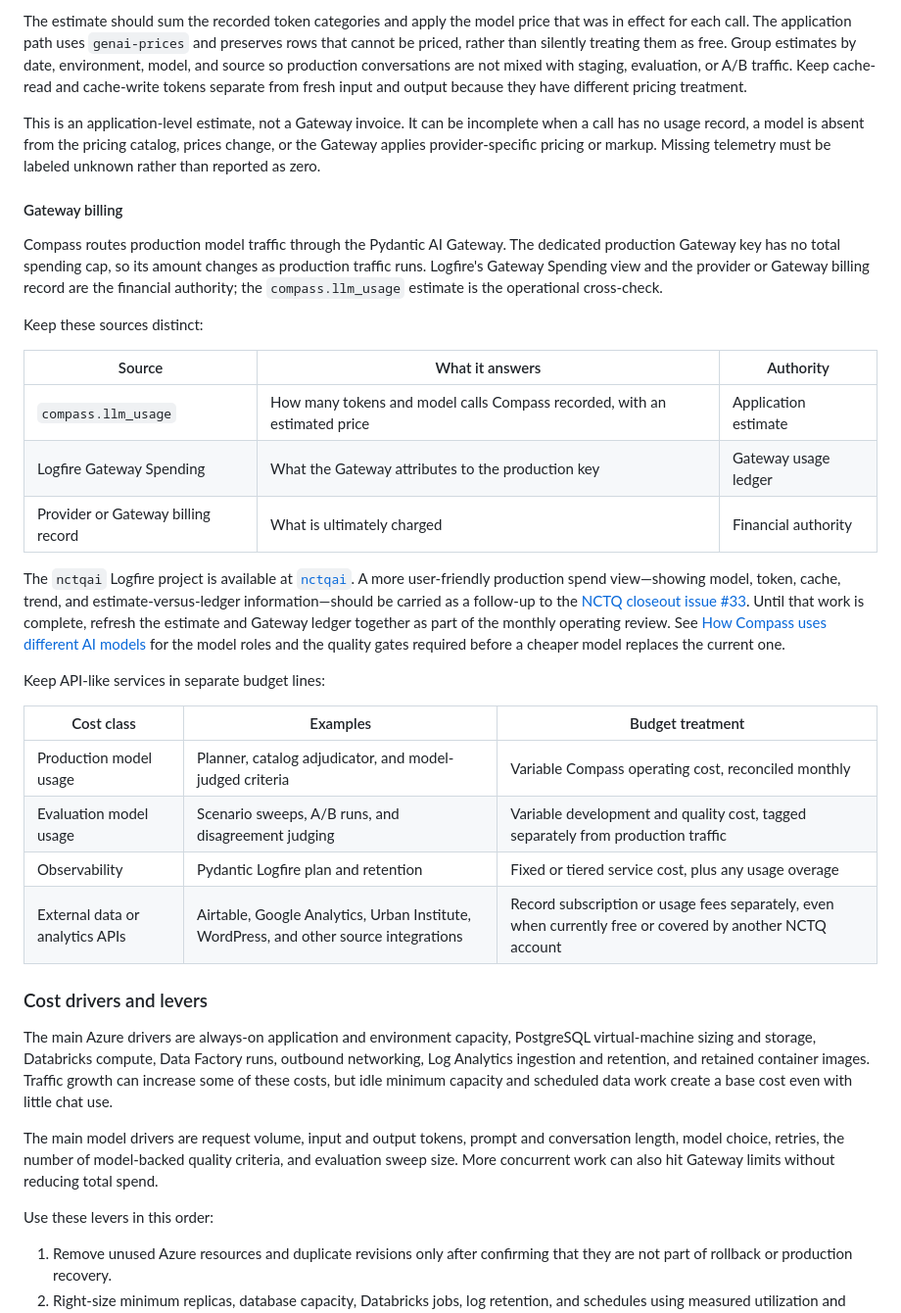
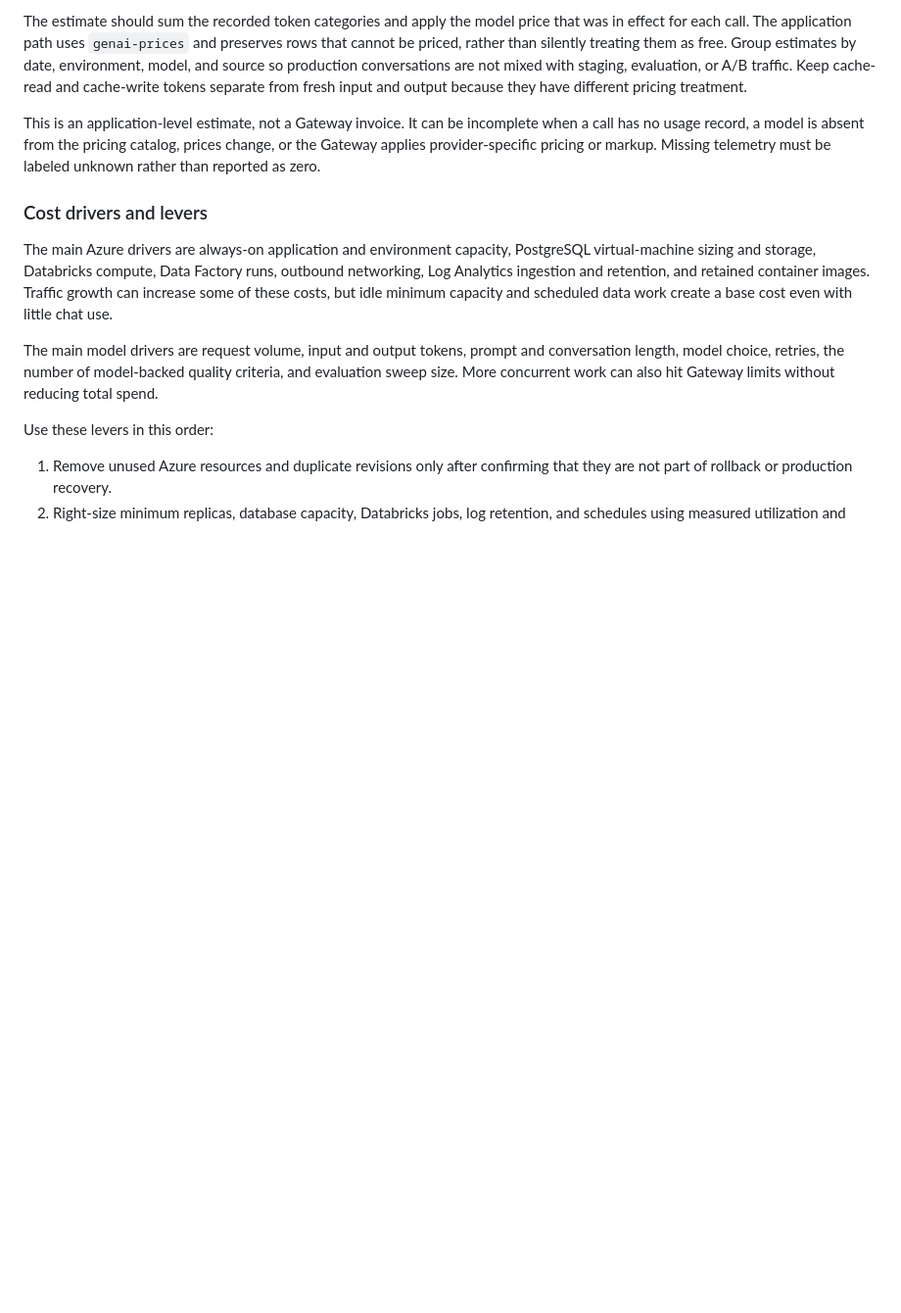
Before and after one commit to Starling-Strategy/compass, a Markdown page: docs/07-costs-accounts-and-budget.md, the part around the change. Shown at 98% size. Drawn GitHub-style; blank space fills up the shorter version.

```diff
--- a/docs/07-costs-accounts-and-budget.md
+++ b/docs/07-costs-accounts-and-budget.md
@@ -203,42 +203,6 @@ catalog, prices change, or the Gateway applies provider-specific pricing or
 markup. Missing telemetry must be labeled unknown rather than reported as
 zero.
 
-#### Gateway billing
-
-Compass routes production model traffic through the Pydantic AI Gateway. The
-dedicated production Gateway key has no total spending cap, so its amount
-changes as production traffic runs. Logfire's Gateway Spending view and the
-provider or Gateway billing record are the financial authority; the
-`compass.llm_usage` estimate is the operational cross-check.
-
-Keep these sources distinct:
-
-| Source | What it answers | Authority |
-| --- | --- | --- |
-| `compass.llm_usage` | How many tokens and model calls Compass recorded, with an estimated price | Application estimate |
-| Logfire Gateway Spending | What the Gateway attributes to the production key | Gateway usage ledger |
-| Provider or Gateway billing record | What is ultimately charged | Financial authority |
-
-The `nctqai` Logfire project is available at
-[`nctqai`](https://logfire-us.pydantic.dev/murmuration/nctqai). A more
-user-friendly production spend view—showing model, token, cache, trend, and
-estimate-versus-ledger information—should be carried as a follow-up to the
-[NCTQ closeout issue #33](https://github.com/Starling-Strategy/compass/issues/33).
-Until that work is complete, refresh the estimate and Gateway ledger together
-as part of the monthly operating review. See
-[How Compass uses different AI models](02-product-and-answer-flow.md#how-compass-uses-different-ai-models)
-for the model roles and the quality gates required before a cheaper model
-replaces the current one.
-
-Keep API-like services in separate budget lines:
-
-| Cost class | Examples | Budget treatment |
-| --- | --- | --- |
-| Production model usage | Planner, catalog adjudicator, and model-judged criteria | Variable Compass operating cost, reconciled monthly |
-| Evaluation model usage | Scenario sweeps, A/B runs, and disagreement judging | Variable development and quality cost, tagged separately from production traffic |
-| Observability | Pydantic Logfire plan and retention | Fixed or tiered service cost, plus any usage overage |
-| External data or analytics APIs | Airtable, Google Analytics, Urban Institute, WordPress, and other source integrations | Record subscription or usage fees separately, even when currently free or covered by another NCTQ account |
-
 ### Cost drivers and levers
 
 The main Azure drivers are always-on application and environment capacity,
```
Also changed, not shown: docs/05-administration-and-dashboard.md (+1 -1 lines), docs/09-known-issues-and-limitations.md (+18 -20 lines).
